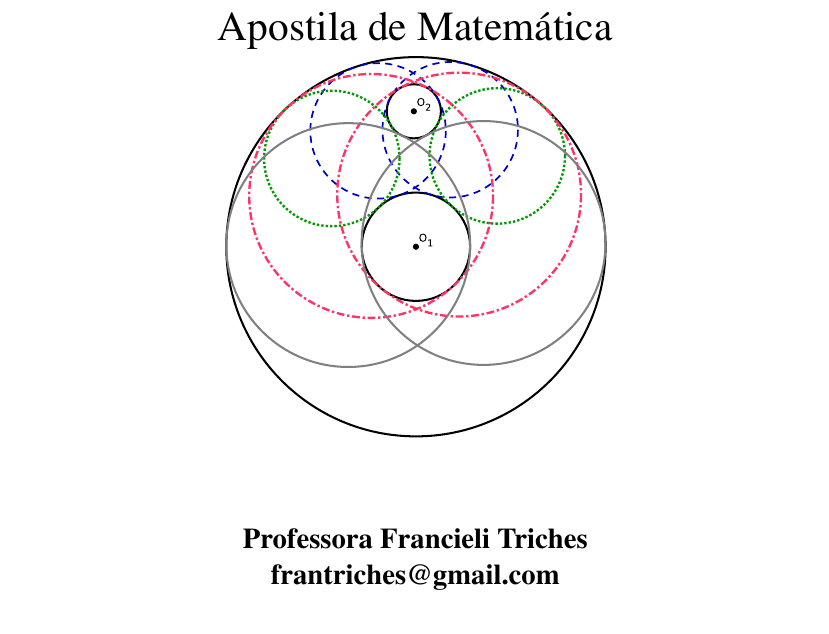
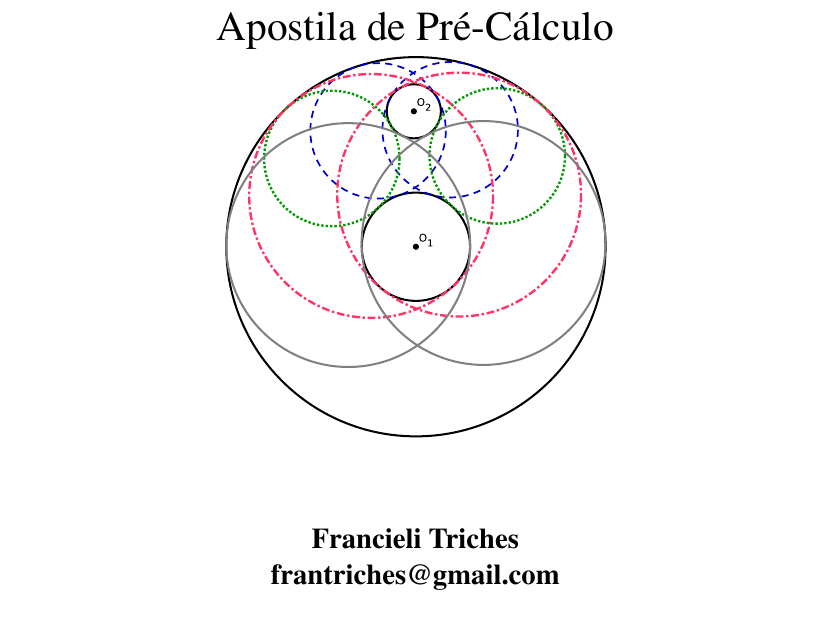
Before and after one commit to reamat/PreCalculo, a LaTeX thesis (Apostila/Apostila.tex): part of page 1 of 65, cut so that both start at the same text. Compiled offline with pdfLaTeX.

Commit message:
Novo  título (agora é de pré-cálculo)

```diff
--- a/Apostila/Apostila.tex
+++ b/Apostila/Apostila.tex
@@ -55,7 +55,7 @@
  %Centro do Cabeçalho
  \chead{}
  %Direita do Cabeçalho
- \rhead{APOSTILA DE MATEMÁTICA \\ PROFª FRANCIELI TRICHES}
+ \rhead{APOSTILA DE PRÉ-CÁLCULO \\ FRANCIELI TRICHES}
  %\renewcommand{\headrulewidth}{1pt}
 
 % Alguns estilos para ambientes matemáticos (ADICIONE/REMOVA/MODIFIQUE DE ACORDO COM A SUA VONTADE)
@@ -96,8 +96,8 @@
 \newcommand{\heart}{\ensuremath\varheartsuit} %test coração
 
 %opening
- \title{Apostila de Matemática \\ \includegraphics[width=7cm]{../Topicos/Figuras/circunftangentes.pdf} }
- \author{\textbf{Professora Francieli Triches} \\
+ \title{Apostila de Pré-Cálculo \\ \includegraphics[width=7cm]{../Topicos/Figuras/circunftangentes.pdf} }
+ \author{\textbf{Francieli Triches} \\
  \textbf{frantriches@gmail.com} \\ \\ \\
   Esta apostila está licenciada sob uma licença \\
  \href{http://creativecommons.org/licenses/by-sa/4.0/}{Creative Commons Atribuição-Compartilha Igual 4.0 Internacional}.}
```
Also changed, not shown: Topicos/Questoes.tex (deleted, +0 -17 lines), Apostila/Apostila.tex (1 more changed lines).
